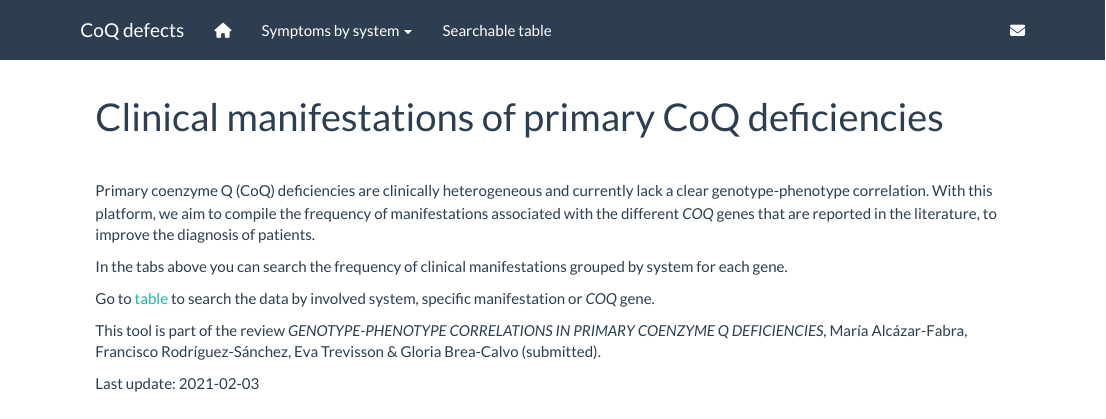
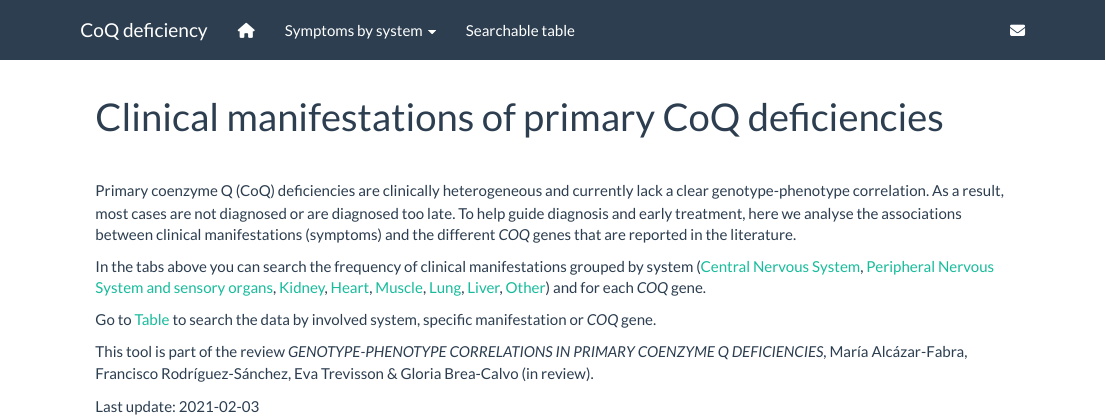
Before and after one commit to CoQ-Biology/clinic-CoQ-defects, an R Markdown document (index.Rmd): the page in a window 1100 px wide, from its top. Rendered offline with R 4.5, knitr and Pandoc, with nearby package versions.

Commit message:
update intro text

```diff
--- a/_site.yml
+++ b/_site.yml
@@ -4,7 +4,7 @@ output:
   html_document:
     theme: flatly
 navbar:
-  title: "CoQ defects"
+  title: "CoQ deficiency"
   left:
     - text: ""
       icon: fa-home
--- a/index.Rmd
+++ b/index.Rmd
@@ -17,12 +17,12 @@ title: "Clinical manifestations of primary CoQ deficiencies"
 
 <br>
 
-Primary coenzyme Q (CoQ) deficiencies are clinically heterogeneous and currently lack a clear genotype-phenotype correlation. With this platform, we aim to compile the frequency of manifestations associated with the different *COQ* genes that are reported in the literature, to improve the diagnosis of patients.
+Primary coenzyme Q (CoQ) deficiencies are clinically heterogeneous and currently lack a clear genotype-phenotype correlation. As a result, most cases are not diagnosed or are diagnosed too late. To help guide diagnosis and early treatment, here we analyse the associations between clinical manifestations (symptoms) and the different *COQ* genes that are reported in the literature.
 
-In the tabs above you can search the frequency of clinical manifestations grouped by system for each gene.
+In the tabs above you can search the frequency of clinical manifestations grouped by system ([Central Nervous System](CNS.html), [Peripheral Nervous System and sensory organs](PNS-Sensory.html), [Kidney](Kidney.html), [Heart](Heart.html), [Muscle](Muscle.html), [Lung](Lung.html), [Liver](Liver.html), [Other](Other.html)) and for each *COQ* gene.
 
-Go to [table](Table.html) to search the data by involved system, specific manifestation or *COQ* gene.
+Go to [Table](Table.html) to search the data by involved system, specific manifestation or *COQ* gene.
 
-This tool is part of the review *GENOTYPE-PHENOTYPE CORRELATIONS IN PRIMARY COENZYME Q DEFICIENCIES*, María Alcázar-Fabra, Francisco Rodríguez-Sánchez, Eva Trevisson & Gloria Brea-Calvo (submitted).
+This tool is part of the review *GENOTYPE-PHENOTYPE CORRELATIONS IN PRIMARY COENZYME Q DEFICIENCIES*, María Alcázar-Fabra, Francisco Rodríguez-Sánchez, Eva Trevisson & Gloria Brea-Calvo (in review).
 
 Last update: `r Sys.Date()`
```
